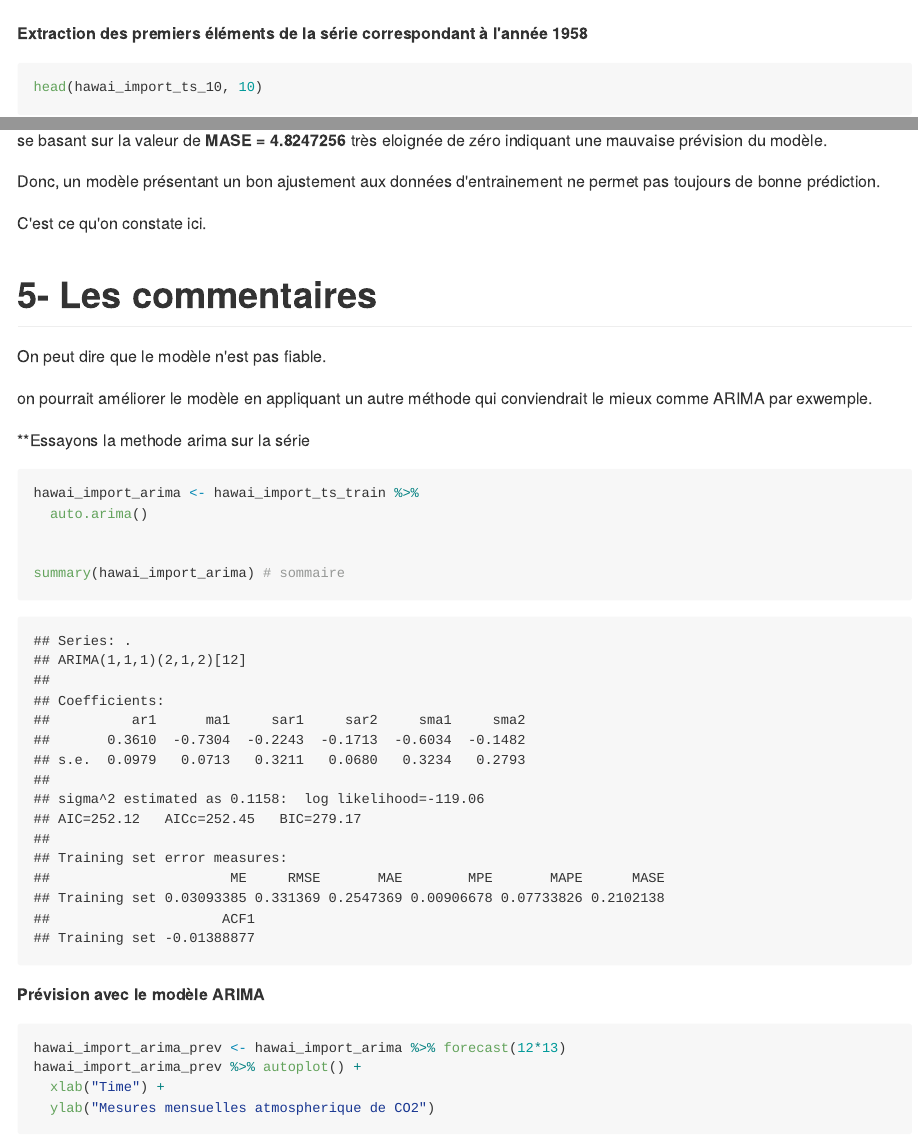
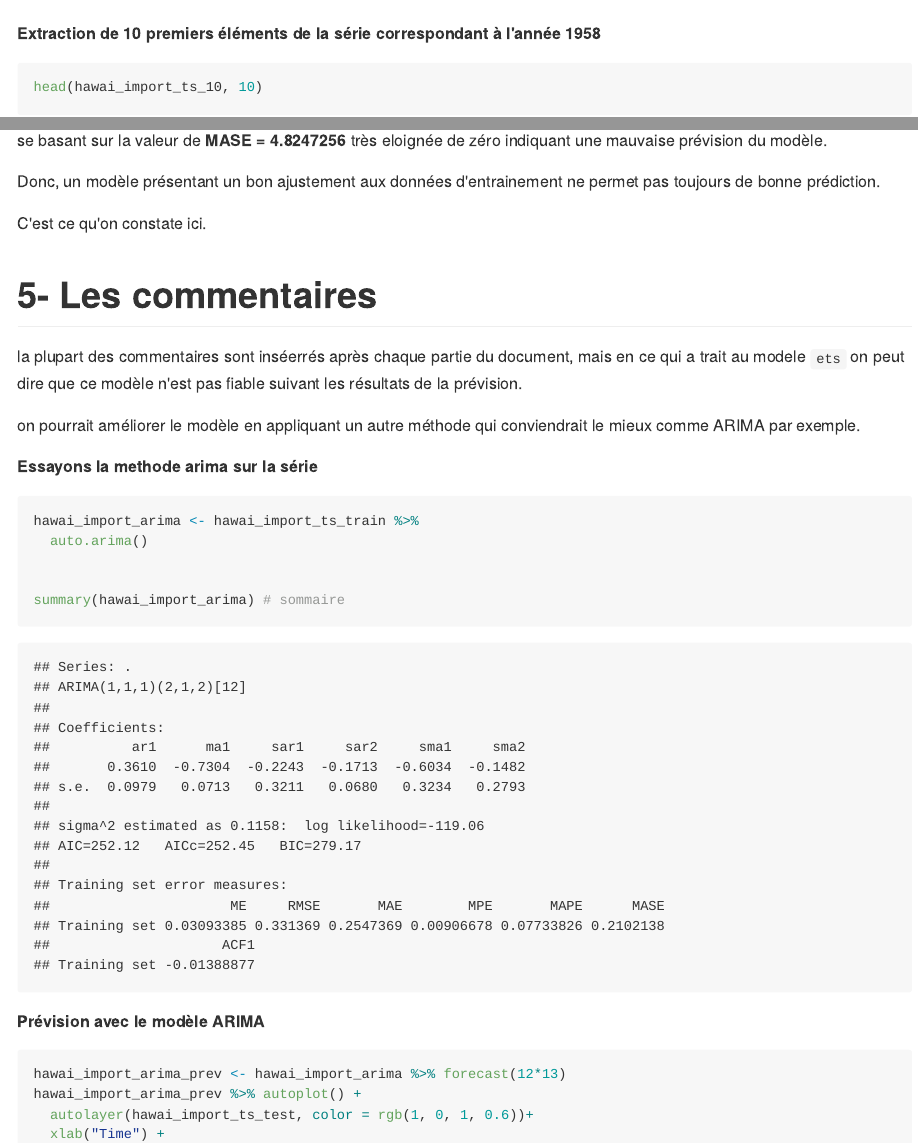
Before and after one commit to YonelPETIT-HOMME/devoir5, an R Markdown document (dev.Rmd): the page in a window 1100 px wide, from 3290 px down, and a second part further down, joined at a grey line. The pictures show the output file dev.md that the author committed with the source, drawn offline in the style of GitHub.

Commit message:
initialser mon devoir

````diff
--- a/dev.Rmd
+++ b/dev.Rmd
@@ -110,7 +110,7 @@ autoplot(hawai_import_ts_10)
 ```
 
 
-**Extraction des premiers éléments de la série correspondant à l'année 1958**
+**Extraction de 10 premiers éléments de la série correspondant à l'année 1958**
 
 ```{r}
 head(hawai_import_ts_10, 10)
@@ -256,11 +256,11 @@ C'est ce qu'on constate ici.
 
 # 5- Les commentaires
 
-On peut dire que le modèle n'est pas fiable.
+la plupart des commentaires sont inséerrés après chaque partie du document, mais en ce qui a trait au modele `ets` on peut dire que ce modèle n'est pas fiable suivant les résultats de la prévision.
 
-on pourrait améliorer le modèle en appliquant un autre méthode qui conviendrait le mieux comme ARIMA par exwemple.
+on pourrait améliorer le modèle en appliquant un autre méthode qui conviendrait le mieux comme ARIMA par exemple.
 
-**Essayons la methode arima sur la série
+**Essayons la methode arima sur la série**
 
 ```{r}
 hawai_import_arima <- hawai_import_ts_train %>%
@@ -275,6 +275,7 @@ summary(hawai_import_arima) # sommaire
 ```{r}
 hawai_import_arima_prev <- hawai_import_arima %>% forecast(12*13)
 hawai_import_arima_prev %>% autoplot() +
+  autolayer(hawai_import_ts_test, color = rgb(1, 0, 1, 0.6))+
   xlab("Time") +
   ylab("Mesures mensuelles atmospherique de CO2")
 ```
````
Also changed, not shown: dev.md, dev.Rmd (2 more changed lines), 1 other file.
